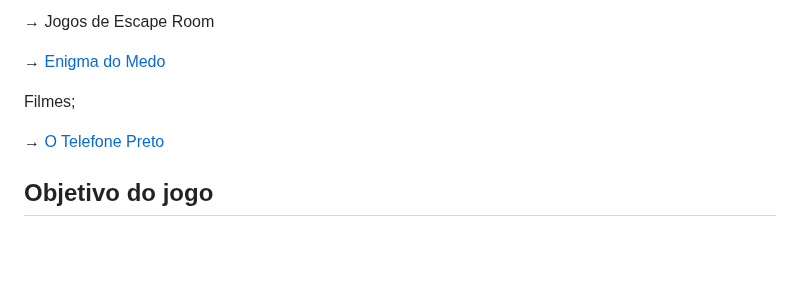
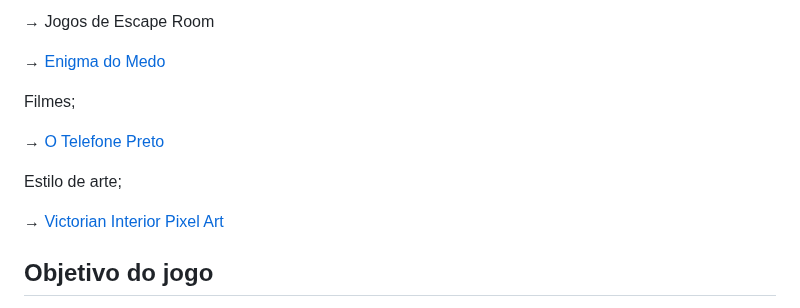
Before and after one commit to Pixel-Quest-Games/Room-Riddle, a Markdown page: README.md, the part around the change. GitHub-like rendering; blank space fills up the shorter version.

Commit message:
Atualização do README - Referências

```diff
--- a/README.md
+++ b/README.md
@@ -45,6 +45,10 @@ Filmes;
 
 → [O Telefone Preto](https://www.imdb.com/title/tt7144666/)
 
+Estilo de arte;
+
+→ [Victorian Interior Pixel Art](https://emilyso.com/2017/07/23/victorian-interior-pixel-art/)
+
 ## Objetivo do jogo
 
 O objetivo é progredir nos enigmas, resolvendo eles e passando pelas fases que são propostas, até achar um meio de sair, e os dois jogadores se “reencontrarem”.
```
